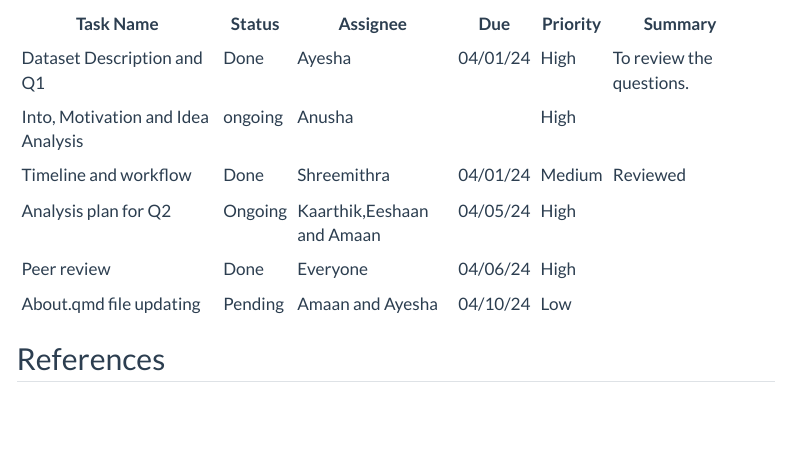
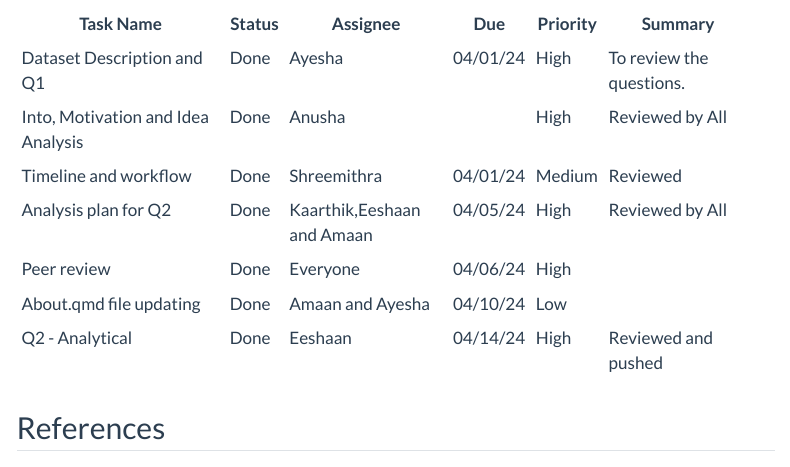
Before and after one commit to INFO-526-S24/project-final-InsightArchitect, a Quarto document (proposal.qmd): the page in a window 1100 px wide, from 4600 px down before the commit and from 5120 px down after it, so that both start at the same text. Rendered offline with R 4.5, knitr and Pandoc in place of Quarto, with nearby package versions; some code elsewhere in the file could not run offline; menus at the side of the page are left out.

Commit message:
Updated workflow

```diff
--- a/proposal.qmd
+++ b/proposal.qmd
@@ -172,15 +172,19 @@ rasterImage(image_data, 0, 0, ncol(image_data), nrow(image_data))
 +====================================+==========+============================+==========+==========+==========================+
 | Dataset Description and Q1         | Done     | Ayesha                     | 04/01/24 | High     | To review the questions. |
 +------------------------------------+----------+----------------------------+----------+----------+--------------------------+
-| Into, Motivation and Idea Analysis | ongoing  | Anusha                     |          | High     |                          |
+| Into, Motivation and Idea Analysis | Done     | Anusha                     |          | High     | Reviewed by All          |
 +------------------------------------+----------+----------------------------+----------+----------+--------------------------+
 | Timeline and workflow              | Done     | Shreemithra                | 04/01/24 | Medium   | Reviewed                 |
 +------------------------------------+----------+----------------------------+----------+----------+--------------------------+
-| Analysis plan for Q2               | Ongoing  | Kaarthik,Eeshaan and Amaan | 04/05/24 | High     |                          |
+| Analysis plan for Q2               | Done     | Kaarthik,Eeshaan and Amaan | 04/05/24 | High     | Reviewed by All          |
 +------------------------------------+----------+----------------------------+----------+----------+--------------------------+
 | Peer review                        | Done     | Everyone                   | 04/06/24 | High     |                          |
 +------------------------------------+----------+----------------------------+----------+----------+--------------------------+
-| About.qmd file updating            | Pending  | Amaan and Ayesha           | 04/10/24 | Low      |                          |
+| About.qmd file updating            | Done     | Amaan and Ayesha           | 04/10/24 | Low      |                          |
++------------------------------------+----------+----------------------------+----------+----------+--------------------------+
+| Q2 - Analytical                    | Done     | Eeshaan                    | 04/14/24 | High     | Reviewed and pushed      |
++------------------------------------+----------+----------------------------+----------+----------+--------------------------+
+|                                    |          |                            |          |          |                          |
 +------------------------------------+----------+----------------------------+----------+----------+--------------------------+
 
 ## References
```
Also changed, not shown: proposal.qmd (2 more changed lines).
